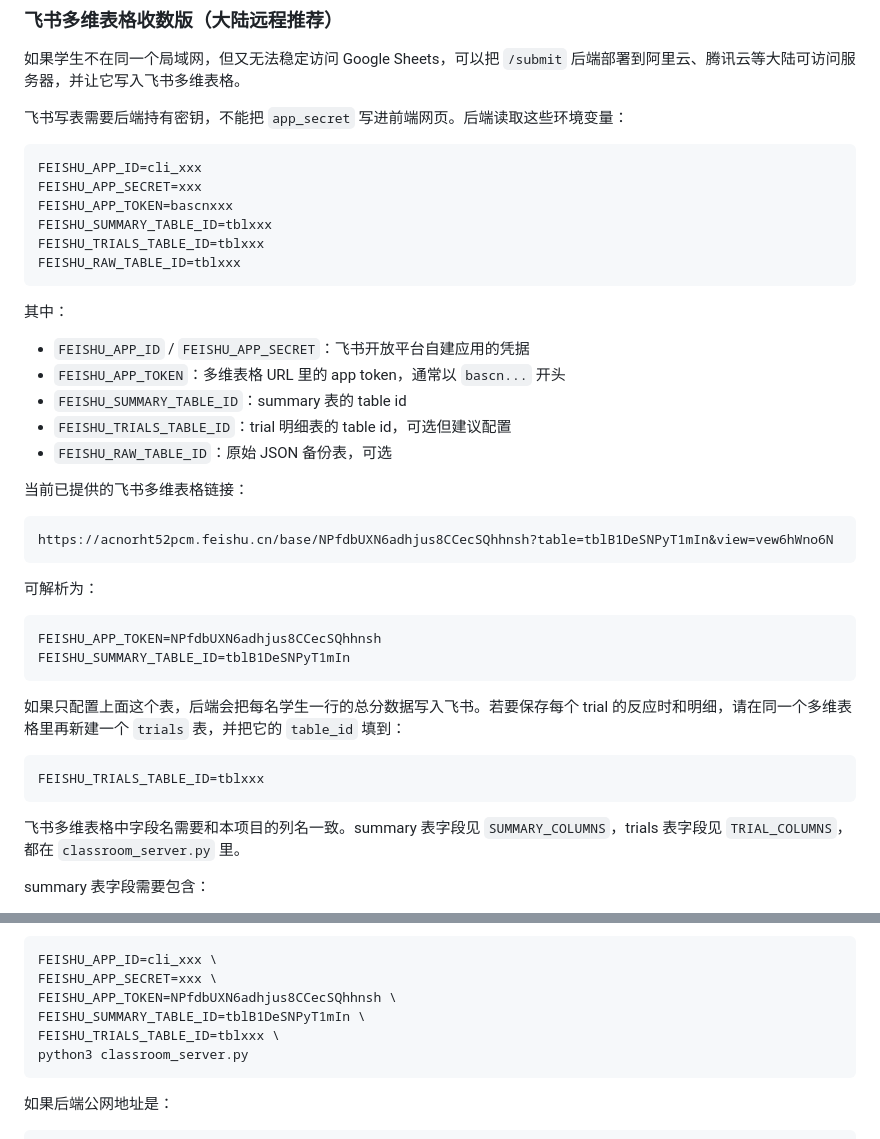
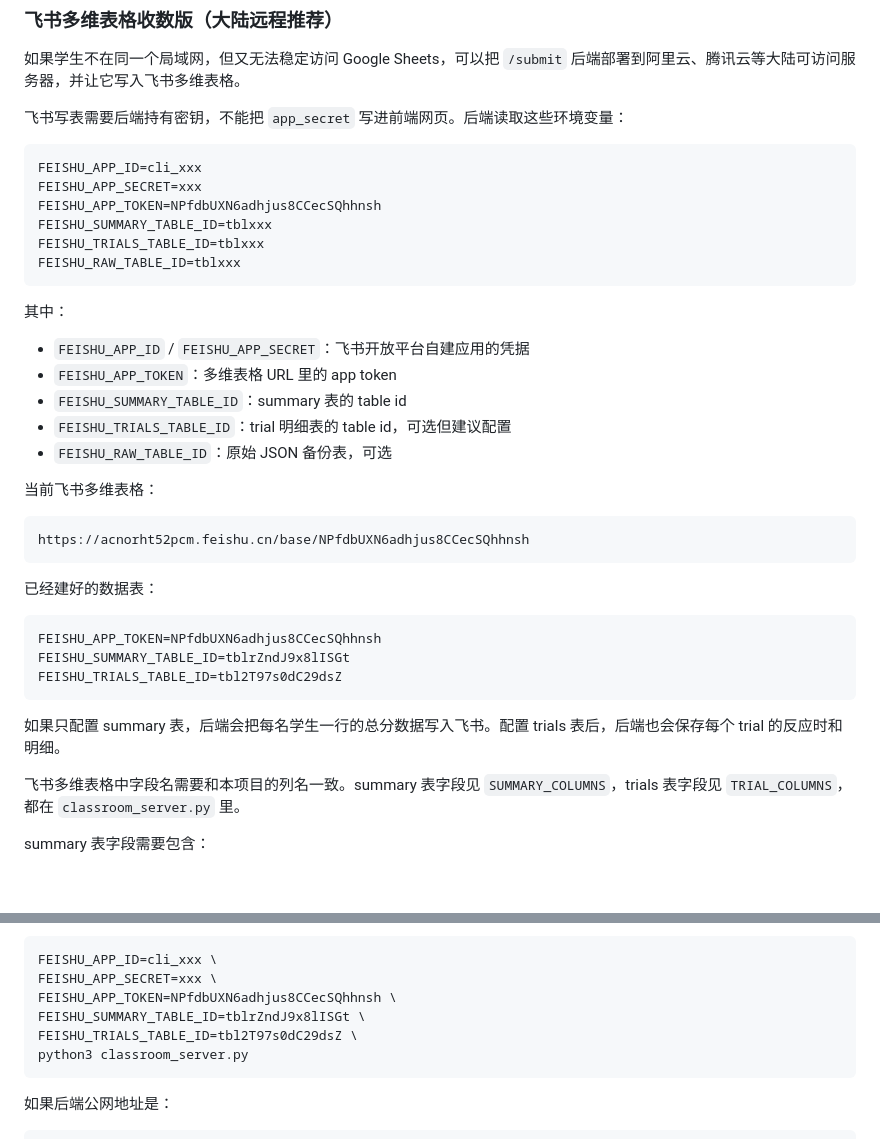
Before and after one commit to ipanxin-dev/ospan-streamlit, a Markdown page: README.md, 2 parts joined by grey strips. Rendered like a GitHub page; blank space fills up the shorter version.

Commit message:
Document Feishu bitable table ids

````diff
--- a/README.md
+++ b/README.md
@@ -84,7 +84,7 @@ OSPAN_ADMIN_PASSWORD=你的密码 python3 classroom_server.py
 ```bash
 FEISHU_APP_ID=cli_xxx
 FEISHU_APP_SECRET=xxx
-FEISHU_APP_TOKEN=bascnxxx
+FEISHU_APP_TOKEN=NPfdbUXN6adhjus8CCecSQhhnsh
 FEISHU_SUMMARY_TABLE_ID=tblxxx
 FEISHU_TRIALS_TABLE_ID=tblxxx
 FEISHU_RAW_TABLE_ID=tblxxx
@@ -93,29 +93,26 @@ FEISHU_RAW_TABLE_ID=tblxxx
 其中：
 
 - `FEISHU_APP_ID` / `FEISHU_APP_SECRET`：飞书开放平台自建应用的凭据
-- `FEISHU_APP_TOKEN`：多维表格 URL 里的 app token，通常以 `bascn...` 开头
+- `FEISHU_APP_TOKEN`：多维表格 URL 里的 app token
 - `FEISHU_SUMMARY_TABLE_ID`：summary 表的 table id
 - `FEISHU_TRIALS_TABLE_ID`：trial 明细表的 table id，可选但建议配置
 - `FEISHU_RAW_TABLE_ID`：原始 JSON 备份表，可选
 
-当前已提供的飞书多维表格链接：
+当前飞书多维表格：
 
 ```text
-https://acnorht52pcm.feishu.cn/base/NPfdbUXN6adhjus8CCecSQhhnsh?table=tblB1DeSNPyT1mIn&view=vew6hWno6N
+https://acnorht52pcm.feishu.cn/base/NPfdbUXN6adhjus8CCecSQhhnsh
 ```
 
-可解析为：
+已经建好的数据表：
 
 ```bash
 FEISHU_APP_TOKEN=NPfdbUXN6adhjus8CCecSQhhnsh
-FEISHU_SUMMARY_TABLE_ID=tblB1DeSNPyT1mIn
+FEISHU_SUMMARY_TABLE_ID=tblrZndJ9x8lISGt
+FEISHU_TRIALS_TABLE_ID=tbl2T97s0dC29dsZ
 ```
 
-如果只配置上面这个表，后端会把每名学生一行的总分数据写入飞书。若要保存每个 trial 的反应时和明细，请在同一个多维表格里再新建一个 `trials` 表，并把它的 `table_id` 填到：
-
-```bash
-FEISHU_TRIALS_TABLE_ID=tblxxx
-```
+如果只配置 summary 表，后端会把每名学生一行的总分数据写入飞书。配置 trials 表后，后端也会保存每个 trial 的反应时和明细。
 
 飞书多维表格中字段名需要和本项目的列名一致。summary 表字段见 `SUMMARY_COLUMNS`，trials 表字段见 `TRIAL_COLUMNS`，都在 `classroom_server.py` 里。
 
@@ -171,8 +168,8 @@ math_shown
 FEISHU_APP_ID=cli_xxx \
 FEISHU_APP_SECRET=xxx \
 FEISHU_APP_TOKEN=NPfdbUXN6adhjus8CCecSQhhnsh \
-FEISHU_SUMMARY_TABLE_ID=tblB1DeSNPyT1mIn \
-FEISHU_TRIALS_TABLE_ID=tblxxx \
+FEISHU_SUMMARY_TABLE_ID=tblrZndJ9x8lISGt \
+FEISHU_TRIALS_TABLE_ID=tbl2T97s0dC29dsZ \
 python3 classroom_server.py
 ```
 
````
